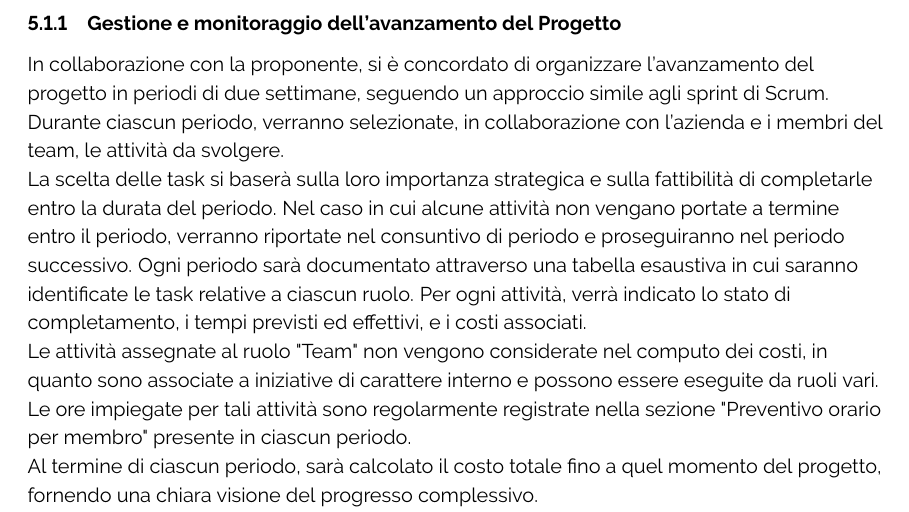
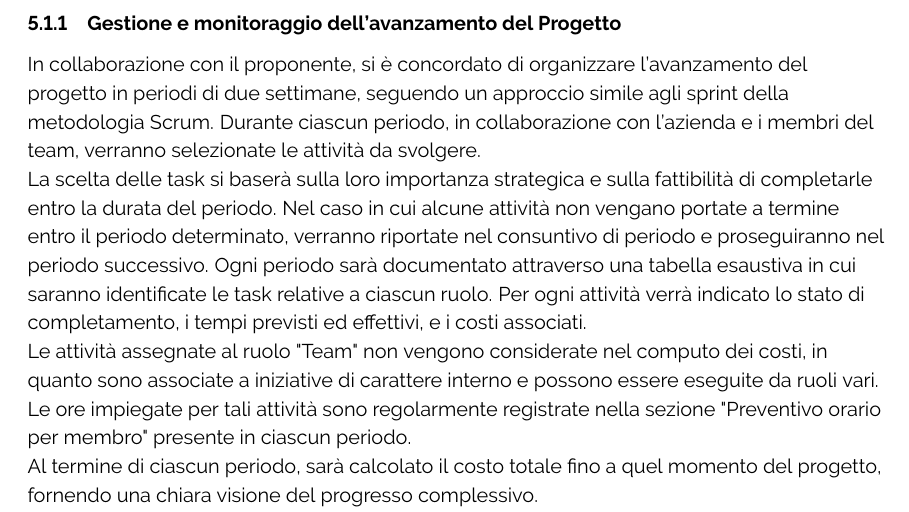
Before and after one commit to ByteOps-swe/Sorgente-documenti, a LaTeX document (RTB/Piano_di_progetto_v0.2.0.tex, which reads RTB/Sottosezioni/Piano_di_progetto/Pianificazione.tex): part of page 15 of 26, cut so that both start at the same text. Compiled offline with pdfLaTeX.

Commit message:
Update Pianificazione.tex

```diff
--- a/RTB/Sottosezioni/Piano_di_progetto/Pianificazione.tex
+++ b/RTB/Sottosezioni/Piano_di_progetto/Pianificazione.tex
@@ -26,10 +26,10 @@
 La scelta di adottare il modello Agile con Scrum riflette la nostra dedizione a fornire un prodotto di qualità, rispondendo in modo efficiente ai cambiamenti e alle esigenze del cliente.
 
 \subsubsection{Gestione e monitoraggio dell'avanzamento del Progetto}
-In collaborazione con la proponente, si è concordato di organizzare l'avanzamento del progetto in periodi di due settimane, seguendo un approccio simile agli sprint di Scrum. Durante ciascun periodo, verranno selezionate, in collaborazione con l'azienda e i membri del team, le attività da svolgere.
+In collaborazione con il proponente, si è concordato di organizzare l'avanzamento del progetto in periodi di due settimane, seguendo un approccio simile agli sprint della metodologia Scrum. Durante ciascun periodo, in collaborazione con l'azienda e i membri del team, verranno selezionate le attività da svolgere.
 
-La scelta delle task si baserà sulla loro importanza strategica e sulla fattibilità di completarle entro la durata del periodo. Nel caso in cui alcune attività non vengano portate a termine entro il periodo, verranno riportate nel consuntivo di periodo e proseguiranno nel periodo successivo.
-Ogni periodo sarà documentato attraverso una tabella esaustiva in cui saranno identificate le task relative a ciascun ruolo. Per ogni attività, verrà indicato lo stato di completamento, i tempi previsti ed effettivi, e i costi associati.
+La scelta delle task si baserà sulla loro importanza strategica e sulla fattibilità di completarle entro la durata del periodo. Nel caso in cui alcune attività non vengano portate a termine entro il periodo determinato, verranno riportate nel consuntivo di periodo e proseguiranno nel periodo successivo.
+Ogni periodo sarà documentato attraverso una tabella esaustiva in cui saranno identificate le task relative a ciascun ruolo. Per ogni attività verrà indicato lo stato di completamento, i tempi previsti ed effettivi, e i costi associati.
 
 Le attività assegnate al ruolo "Team" non vengono considerate nel computo dei costi, in quanto sono associate a iniziative di carattere interno e possono essere eseguite da ruoli vari.
 
```
